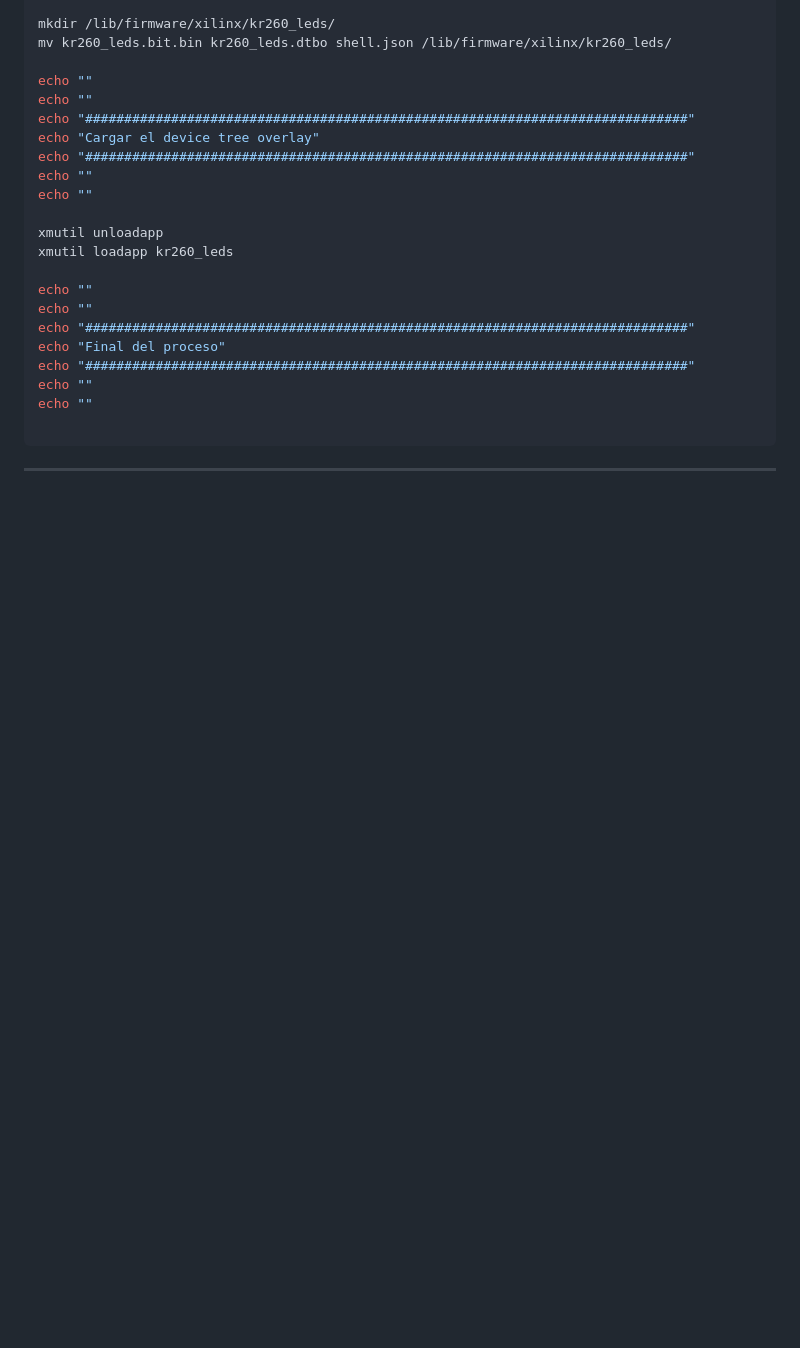
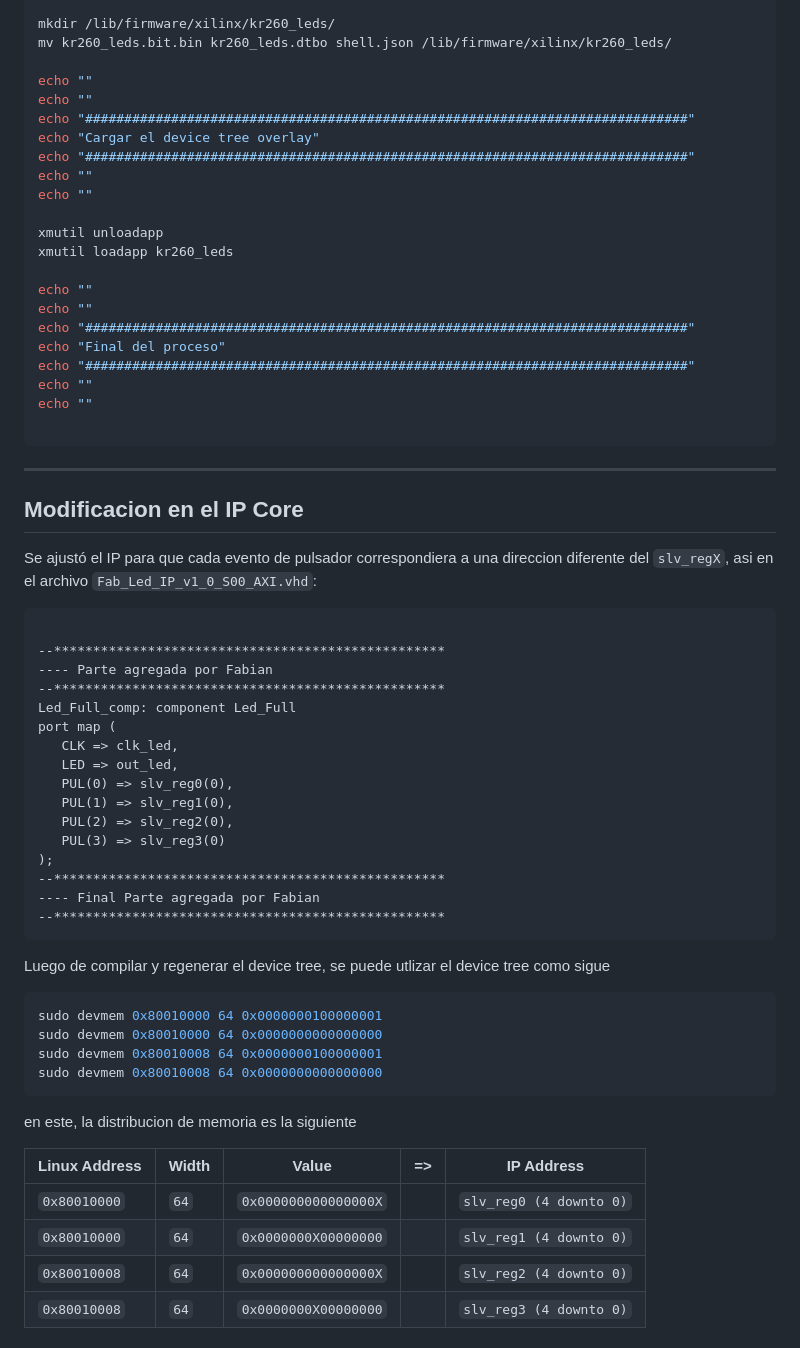
Before and after one commit to fabioc9675/KRIA_Starter_Guide, a Markdown page: Tutorial/T07_Kria_Custom_IP.md, the part around one of its changes. GitHub-like rendering; blank space fills up the shorter version.

Commit message:
Modification in Address register map in IP Core

````diff
--- a/Tutorial/T07_Kria_Custom_IP.md
+++ b/Tutorial/T07_Kria_Custom_IP.md
@@ -1123,3 +1122,45 @@ echo ""
 ```
 
 ---
+
+## Modificacion en el IP Core
+
+Se ajustó el IP para que cada evento de pulsador correspondiera a una direccion diferente del `slv_regX`, asi en el archivo `Fab_Led_IP_v1_0_S00_AXI.vhd`:
+
+```vhdl
+
+--**************************************************
+---- Parte agregada por Fabian
+--**************************************************
+Led_Full_comp: component Led_Full
+port map (
+   CLK => clk_led,
+   LED => out_led,
+   PUL(0) => slv_reg0(0),
+   PUL(1) => slv_reg1(0),
+   PUL(2) => slv_reg2(0),
+   PUL(3) => slv_reg3(0)
+);
+--**************************************************
+---- Final Parte agregada por Fabian
+--**************************************************
+```
+
+Luego de compilar y regenerar el device tree, se puede utlizar el device tree como sigue
+
+```bash
+sudo devmem 0x80010000 64 0x0000000100000001
+sudo devmem 0x80010000 64 0x0000000000000000
+sudo devmem 0x80010008 64 0x0000000100000001
+sudo devmem 0x80010008 64 0x0000000000000000
+```
+
+en este, la distribucion de memoria es la siguiente
+
+| Linux Address    | Width  | Value                  | => | IP Address                |
+| ---------------- | ------ | ---------------------- | -- | ------------------------- |
+| `0x80010000`  | `64` | `0x000000000000000X` |    | `slv_reg0 (4 downto 0)` |
+| `0x80010000`   | `64` | `0x0000000X00000000` |    | `slv_reg1 (4 downto 0)` |
+| `0x80010008`   | `64` | `0x000000000000000X` |    | `slv_reg2 (4 downto 0)` |
+| `0x80010008`   | `64` | `0x0000000X00000000` |    | `slv_reg3 (4 downto 0)` |
+
````
Also changed, not shown: other parts of Tutorial/T07_Kria_Custom_IP.md (+15 -1 lines), Tutorial/image/T07_Kria_Custom_IP/1703612236909.png (added), Tutorial/image/T07_Kria_Custom_IP/1703612278525.png (added), Tutorial/image/T07_Kria_Custom_IP/1703612298655.png (added), Tutorial/image/T07_Kria_Custom_IP/1703612306235.png (added), Tutorial/image/T07_Kria_Custom_IP/1703612332385.png (added).
